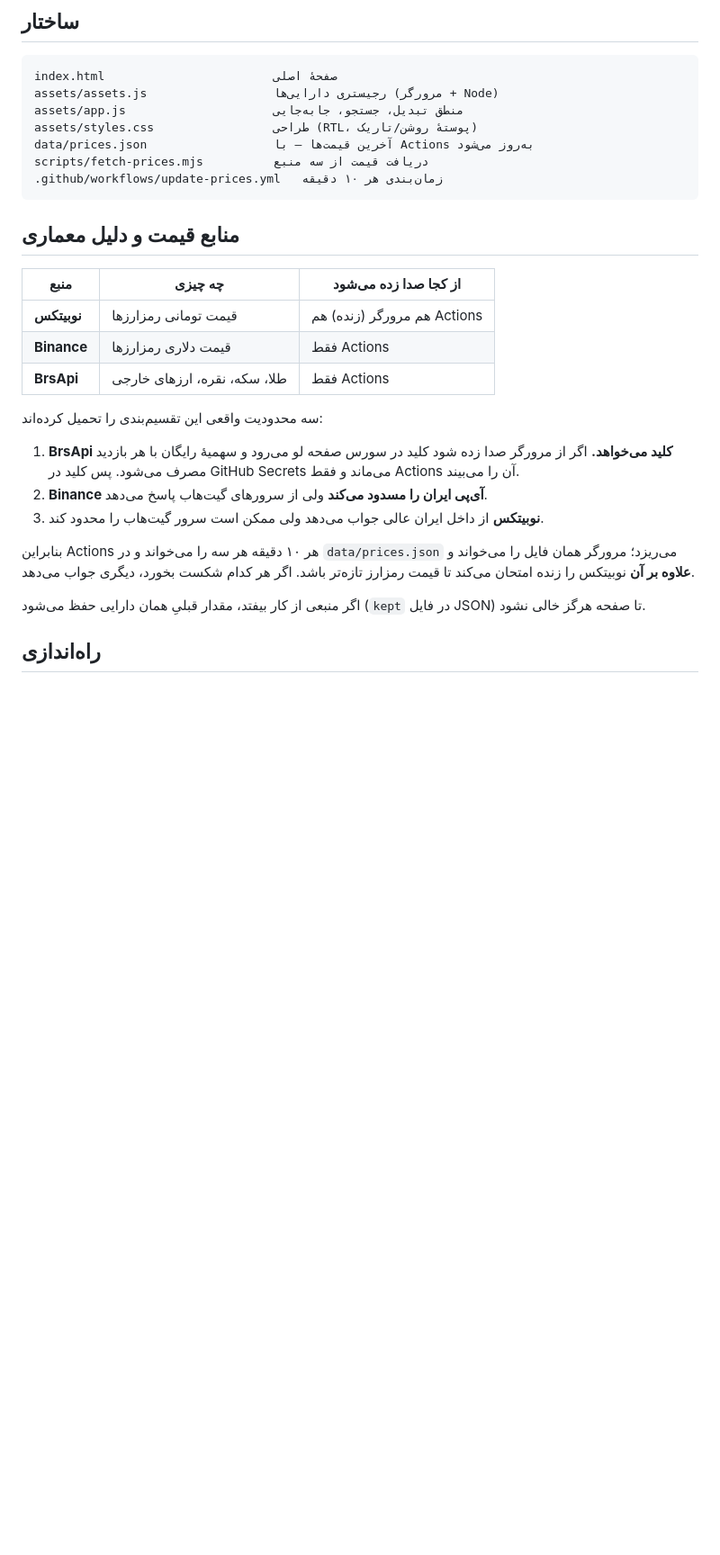
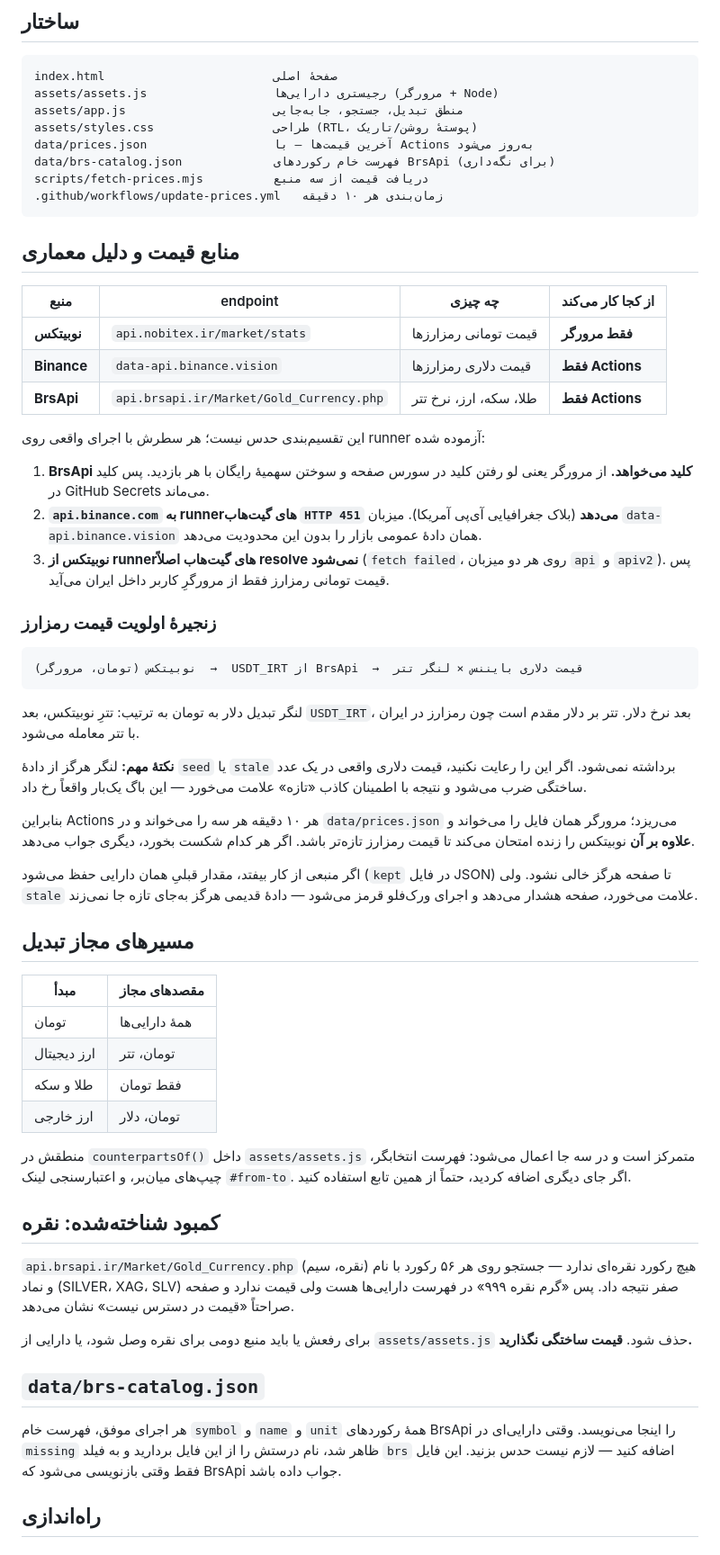
Before and after one commit to mobadel/mobadel.github.io, a Markdown page: README.md, the part around one of its changes. Shown at 90% size. Rendered like a GitHub page; blank space fills up the shorter version.

Commit message:
docs: هم‌راستا کردن README با آنچه در اجرای واقعی کشف شد
endpointهای درست، دلیل هر محدودیت با شواهد اجرا (۴۵۱ بایننس، عدم
resolve نوبیتکس از runner)، زنجیرهٔ اولویت قیمت، جدول مسیرهای مجاز
تبدیل، کمبود نقره و کاربرد brs-catalog.json.

Co-Authored-By: Claude Opus 5 <noreply@anthropic.com>

````diff
--- a/README.md
+++ b/README.md
@@ -10,27 +10,59 @@ assets/assets.js                  رجیستری دارایی‌ها (مرورگ
 assets/app.js                     منطق تبدیل، جستجو، جابه‌جایی
 assets/styles.css                 طراحی (RTL، پوستهٔ روشن/تاریک)
 data/prices.json                  آخرین قیمت‌ها — با Actions به‌روز می‌شود
+data/brs-catalog.json             فهرست خام رکوردهای BrsApi (برای نگه‌داری)
 scripts/fetch-prices.mjs          دریافت قیمت از سه منبع
 .github/workflows/update-prices.yml   زمان‌بندی هر ۱۰ دقیقه
 ```
 
 ## منابع قیمت و دلیل معماری
 
-| منبع | چه چیزی | از کجا صدا زده می‌شود |
-|---|---|---|
-| **نوبیتکس** | قیمت تومانی رمزارزها | هم مرورگر (زنده) هم Actions |
-| **Binance** | قیمت دلاری رمزارزها | فقط Actions |
-| **BrsApi** | طلا، سکه، نقره، ارزهای خارجی | فقط Actions |
+| منبع | endpoint | چه چیزی | از کجا کار می‌کند |
+|---|---|---|---|
+| **نوبیتکس** | `api.nobitex.ir/market/stats` | قیمت تومانی رمزارزها | **فقط مرورگر** |
+| **Binance** | `data-api.binance.vision` | قیمت دلاری رمزارزها | **فقط Actions** |
+| **BrsApi** | `api.brsapi.ir/Market/Gold_Currency.php` | طلا، سکه، ارز، نرخ تتر | **فقط Actions** |
 
-سه محدودیت واقعی این تقسیم‌بندی را تحمیل کرده‌اند:
+این تقسیم‌بندی حدس نیست؛ هر سطرش با اجرای واقعی روی runner آزموده شده:
 
-1. **BrsApi کلید می‌خواهد.** اگر از مرورگر صدا زده شود کلید در سورس صفحه لو می‌رود و سهمیهٔ رایگان با هر بازدید مصرف می‌شود. پس کلید در GitHub Secrets می‌ماند و فقط Actions آن را می‌بیند.
-2. **Binance آی‌پی ایران را مسدود می‌کند** ولی از سرورهای گیت‌هاب پاسخ می‌دهد.
-3. **نوبیتکس** از داخل ایران عالی جواب می‌دهد ولی ممکن است سرور گیت‌هاب را محدود کند.
+1. **BrsApi کلید می‌خواهد.** از مرورگر یعنی لو رفتن کلید در سورس صفحه و سوختن سهمیهٔ رایگان با هر بازدید. پس کلید در GitHub Secrets می‌ماند.
+2. **`api.binance.com` به runnerهای گیت‌هاب `HTTP 451` می‌دهد** (بلاک جغرافیایی آی‌پی آمریکا). میزبان `data-api.binance.vision` همان دادهٔ عمومی بازار را بدون این محدودیت می‌دهد.
+3. **نوبیتکس از runnerهای گیت‌هاب اصلاً resolve نمی‌شود** (`fetch failed`، روی هر دو میزبان `api` و `apiv2`). پس قیمت تومانی رمزارز فقط از مرورگرِ کاربر داخل ایران می‌آید.
+
+### زنجیرهٔ اولویت قیمت رمزارز
+
+```
+نوبیتکس (تومان، مرورگر)  →  USDT_IRT از BrsApi  →  قیمت دلاری بایننس × لنگر تتر
+```
+
+لنگر تبدیل دلار به تومان به ترتیب: تترِ نوبیتکس، بعد `USDT_IRT`، بعد نرخ دلار. تتر بر دلار مقدم است چون رمزارز در ایران با تتر معامله می‌شود.
+
+**نکتهٔ مهم:** لنگر هرگز از دادهٔ `seed` یا `stale` برداشته نمی‌شود. اگر این را رعایت نکنید، قیمت دلاری واقعی در یک عدد ساختگی ضرب می‌شود و نتیجه با اطمینان کاذب «تازه» علامت می‌خورد — این باگ یک‌بار واقعاً رخ داد.
 
 بنابراین Actions هر ۱۰ دقیقه هر سه را می‌خواند و در `data/prices.json` می‌ریزد؛ مرورگر همان فایل را می‌خواند و **علاوه بر آن** نوبیتکس را زنده امتحان می‌کند تا قیمت رمزارز تازه‌تر باشد. اگر هر کدام شکست بخورد، دیگری جواب می‌دهد.
 
-اگر منبعی از کار بیفتد، مقدار قبلیِ همان دارایی حفظ می‌شود (`kept` در فایل JSON) تا صفحه هرگز خالی نشود.
+اگر منبعی از کار بیفتد، مقدار قبلیِ همان دارایی حفظ می‌شود (`kept` در فایل JSON) تا صفحه هرگز خالی نشود. ولی `stale` علامت می‌خورد، صفحه هشدار می‌دهد و اجرای ورک‌فلو قرمز می‌شود — دادهٔ قدیمی هرگز به‌جای تازه جا نمی‌زند.
+
+## مسیرهای مجاز تبدیل
+
+| مبدأ | مقصدهای مجاز |
+|---|---|
+| تومان | همهٔ دارایی‌ها |
+| ارز دیجیتال | تومان، تتر |
+| طلا و سکه | فقط تومان |
+| ارز خارجی | تومان، دلار |
+
+منطقش در `counterpartsOf()` داخل `assets/assets.js` متمرکز است و در سه جا اعمال می‌شود: فهرست انتخابگر، چیپ‌های میان‌بر، و اعتبارسنجی لینک `#from-to`. اگر جای دیگری اضافه کردید، حتماً از همین تابع استفاده کنید.
+
+## کمبود شناخته‌شده: نقره
+
+`api.brsapi.ir/Market/Gold_Currency.php` هیچ رکورد نقره‌ای ندارد — جستجو روی هر ۵۶ رکورد با نام (نقره، سیم) و نماد (SILVER، XAG، SLV) صفر نتیجه داد. پس «گرم نقره ۹۹۹» در فهرست دارایی‌ها هست ولی قیمت ندارد و صفحه صراحتاً «قیمت در دسترس نیست» نشان می‌دهد.
+
+برای رفعش یا باید منبع دومی برای نقره وصل شود، یا دارایی از `assets/assets.js` حذف شود. **قیمت ساختگی نگذارید.**
+
+## `data/brs-catalog.json`
+
+هر اجرای موفق، فهرست خام `symbol` و `name` و `unit` همهٔ رکوردهای BrsApi را اینجا می‌نویسد. وقتی دارایی‌ای در `missing` ظاهر شد، نام درستش را از این فایل بردارید و به فیلد `brs` اضافه کنید — لازم نیست حدس بزنید. این فایل فقط وقتی بازنویسی می‌شود که BrsApi جواب داده باشد.
 
 ## راه‌اندازی
 
````
Also changed, not shown: other parts of README.md (+2 -1 lines).
